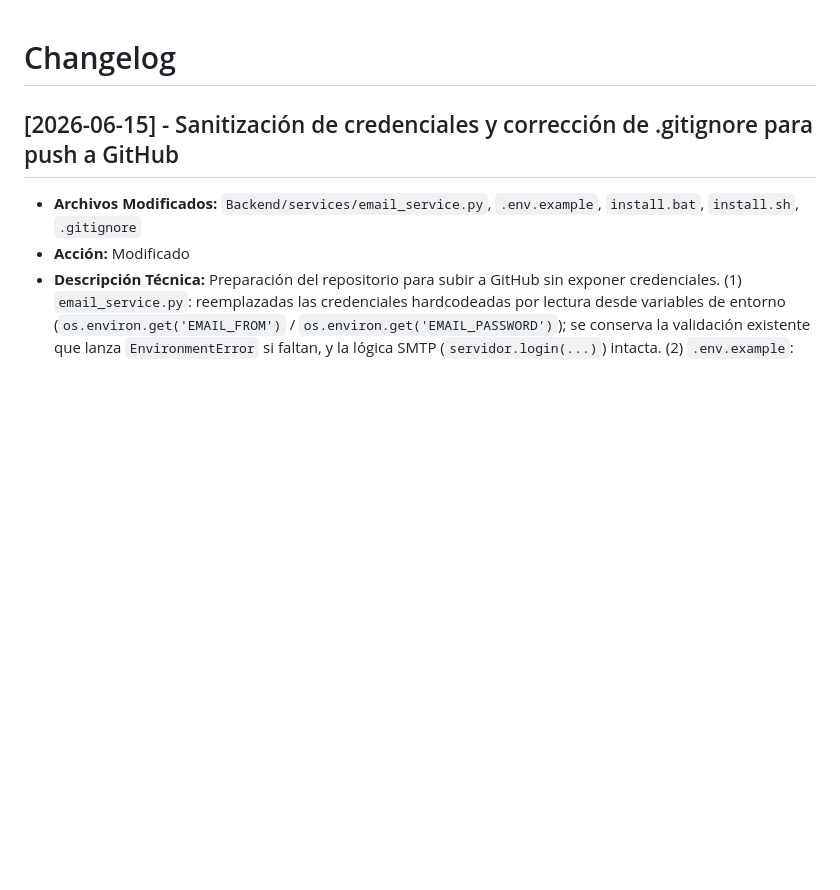
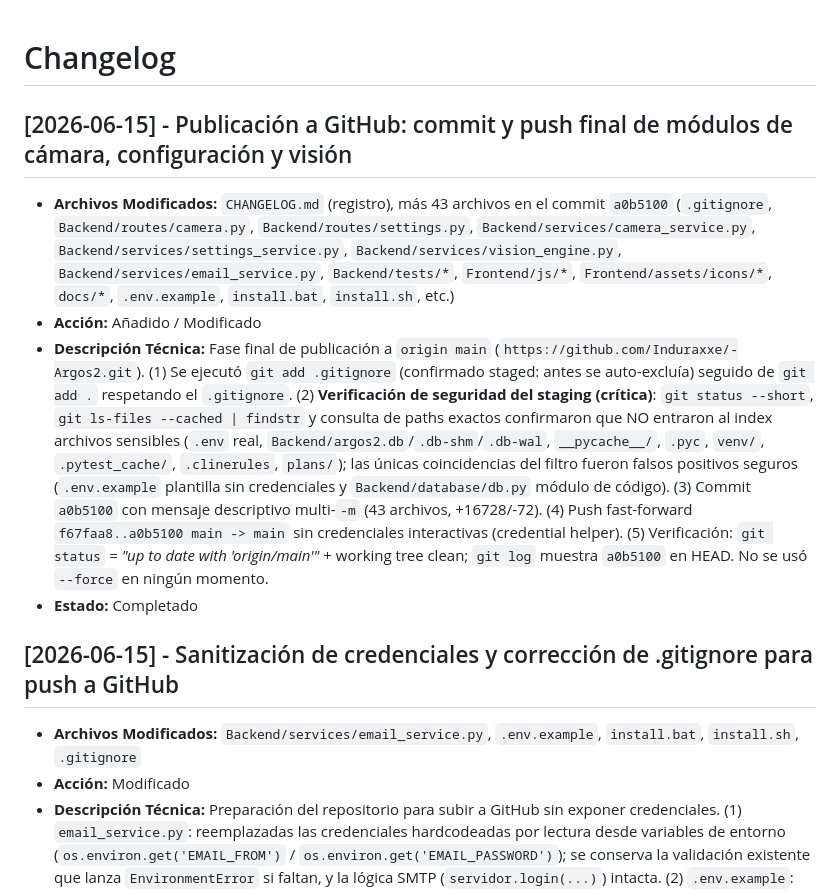
Before and after one commit to Induraxxe/-Argos2, a Markdown page: CHANGELOG.md, the part around the change. Drawn GitHub-style; blank space fills up the shorter version.

Commit message:
docs: registrar publicación a GitHub (commit a0b5100) en CHANGELOG

```diff
--- a/CHANGELOG.md
+++ b/CHANGELOG.md
@@ -1,4 +1,10 @@
 # Changelog
+
+## [2026-06-15] - Publicación a GitHub: commit y push final de módulos de cámara, configuración y visión
+- **Archivos Modificados:** `CHANGELOG.md` (registro), más 43 archivos en el commit `a0b5100` (`.gitignore`, `Backend/routes/camera.py`, `Backend/routes/settings.py`, `Backend/services/camera_service.py`, `Backend/services/settings_service.py`, `Backend/services/vision_engine.py`, `Backend/services/email_service.py`, `Backend/tests/*`, `Frontend/js/*`, `Frontend/assets/icons/*`, `docs/*`, `.env.example`, `install.bat`, `install.sh`, etc.)
+- **Acción:** Añadido / Modificado
+- **Descripción Técnica:** Fase final de publicación a `origin main` (`https://github.com/Induraxxe/-Argos2.git`). (1) Se ejecutó `git add .gitignore` (confirmado staged: antes se auto-excluía) seguido de `git add .` respetando el `.gitignore`. (2) **Verificación de seguridad del staging (crítica)**: `git status --short`, `git ls-files --cached | findstr` y consulta de paths exactos confirmaron que NO entraron al index archivos sensibles (`.env` real, `Backend/argos2.db`/`.db-shm`/`.db-wal`, `__pycache__/`, `.pyc`, `venv/`, `.pytest_cache/`, `.clinerules`, `plans/`); las únicas coincidencias del filtro fueron falsos positivos seguros (`.env.example` plantilla sin credenciales y `Backend/database/db.py` módulo de código). (3) Commit `a0b5100` con mensaje descriptivo multi-`-m` (43 archivos, +16728/-72). (4) Push fast-forward `f67faa8..a0b5100 main -> main` sin credenciales interactivas (credential helper). (5) Verificación: `git status` = *"up to date with 'origin/main'"* + working tree clean; `git log` muestra `a0b5100` en HEAD. No se usó `--force` en ningún momento.
+- **Estado:** Completado
 
 ## [2026-06-15] - Sanitización de credenciales y corrección de .gitignore para push a GitHub
 - **Archivos Modificados:** `Backend/services/email_service.py`, `.env.example`, `install.bat`, `install.sh`, `.gitignore`
```
